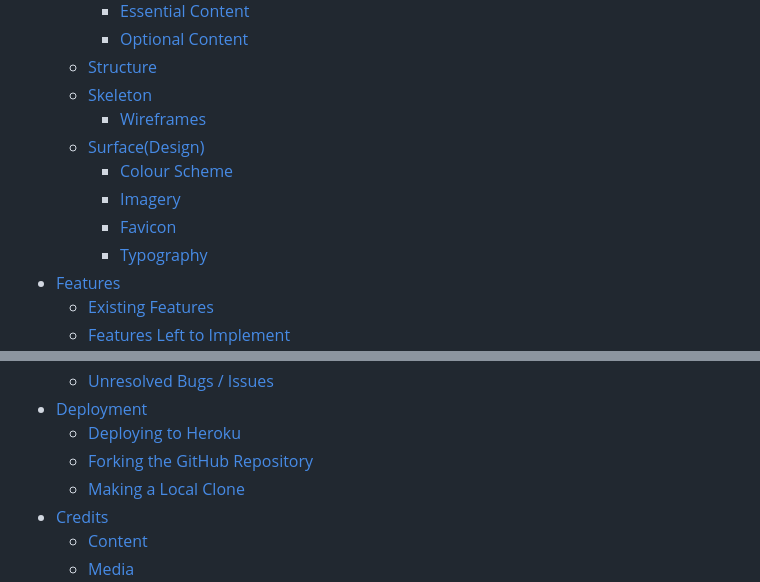
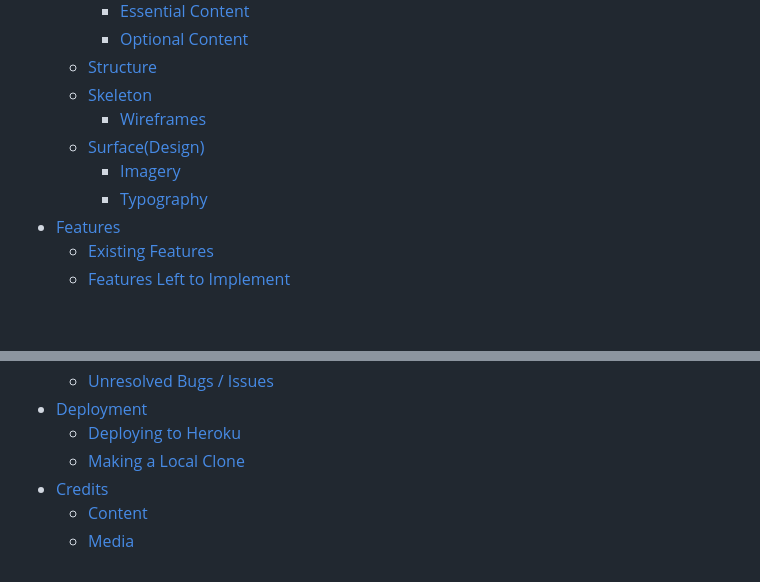
Before and after one commit to Ahmad-Hazrati/coffee-house-automated-order-taker, a Markdown page: README.md, 2 parts joined by grey strips. GitHub-like rendering; blank space fills up the shorter version.

Commit message:
Update and add table of contents section to README

```diff
--- a/README.md
+++ b/README.md
@@ -19,9 +19,7 @@ This application is showcasing Python coding for Project Portfolio 3 and can be
   - [Skeleton](#structure)
     - [Wireframes](#wireframes)
   - [Surface(Design)](#surface-design)
-    - [Colour Scheme](#colour-scheme)
     - [Imagery](#imagery)
-    - [Favicon](#favicon)
     - [Typography](#typography)
 - [Features](#features)
   - [Existing Features](#existing-features)
@@ -39,7 +37,6 @@ This application is showcasing Python coding for Project Portfolio 3 and can be
   - [Unresolved Bugs / Issues](#unresolved-bugs-or-issues)
 - [Deployment](#deployment)
   - [Deploying to Heroku](#deploying-to-heroku)
-  - [Forking the GitHub Repository](#forking-the-github-repository)
   - [Making a Local Clone](#making-a-local-clone)
 - [Credits](#credits)
   - [Content](#content)
```
